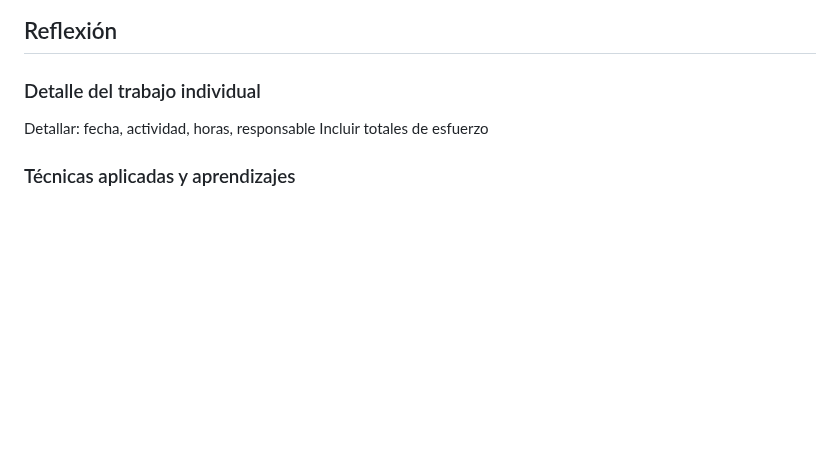
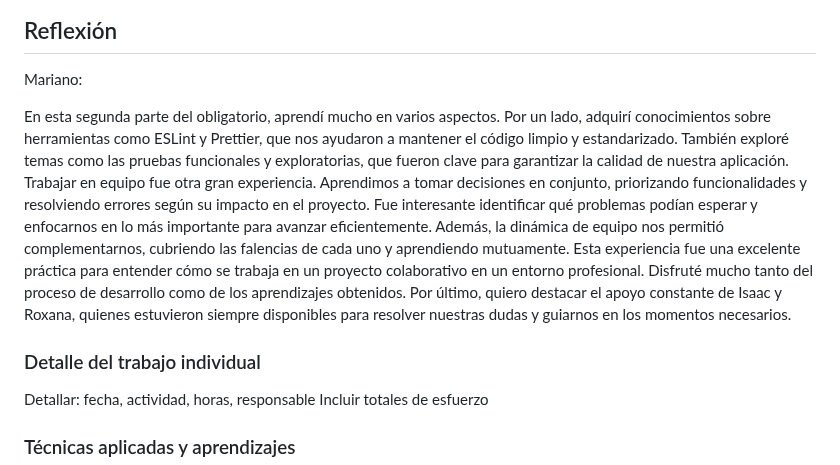
Before and after one commit to marianoapn/ProgramaParaMaestras, a Markdown page: docs/informe2.md, the part around the change. Rendered like a GitHub page; blank space fills up the shorter version.

Commit message:
Reflexion mariano

```diff
--- a/docs/informe2.md
+++ b/docs/informe2.md
@@ -225,6 +225,12 @@ separar interfaz, explicarlo
 <img src="Imagenes/CoberturaTests.png" alt="CoberturaTests">
 
 ## Reflexión
+Mariano:
+
+En esta segunda parte del obligatorio, aprendí mucho en varios aspectos. Por un lado, adquirí conocimientos sobre herramientas como ESLint y Prettier, que nos ayudaron a mantener el código limpio y estandarizado. También exploré temas como las pruebas funcionales y exploratorias, que fueron clave para garantizar la calidad de nuestra aplicación.
+Trabajar en equipo fue otra gran experiencia. Aprendimos a tomar decisiones en conjunto, priorizando funcionalidades y resolviendo errores según su impacto en el proyecto. Fue interesante identificar qué problemas podían esperar y enfocarnos en lo más importante para avanzar eficientemente.
+Además, la dinámica de equipo nos permitió complementarnos, cubriendo las falencias de cada uno y aprendiendo mutuamente. Esta experiencia fue una excelente práctica para entender cómo se trabaja en un proyecto colaborativo en un entorno profesional. Disfruté mucho tanto del proceso de desarrollo como de los aprendizajes obtenidos.
+Por último, quiero destacar el apoyo constante de Isaac y Roxana, quienes estuvieron siempre disponibles para resolver nuestras dudas y guiarnos en los momentos necesarios.
 
 ### Detalle del trabajo individual
 
```
